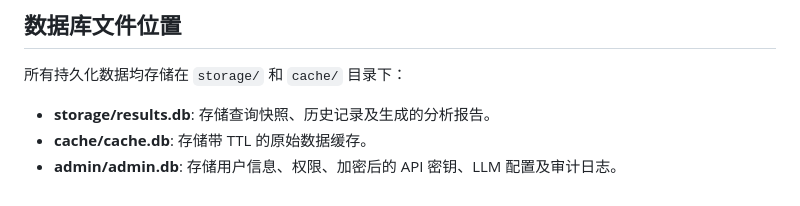
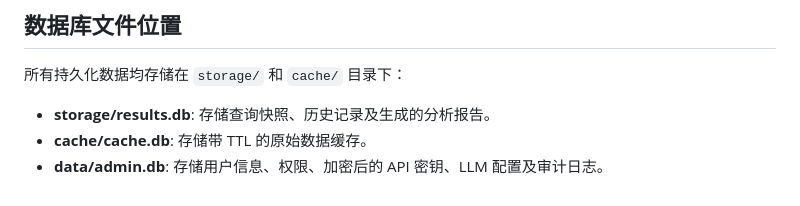
Before and after one commit to kylecui/ipit, a Markdown page: docs/configuration.md, the part around the change. Drawn GitHub-style.

```diff
--- a/docs/configuration.md
+++ b/docs/configuration.md
@@ -114,4 +114,4 @@ python -c "from cryptography.fernet import Fernet; print(Fernet.generate_key().d
 
 - **storage/results.db**: 存储查询快照、历史记录及生成的分析报告。
 - **cache/cache.db**: 存储带 TTL 的原始数据缓存。
-- **admin/admin.db**: 存储用户信息、权限、加密后的 API 密钥、LLM 配置及审计日志。
+- **data/admin.db**: 存储用户信息、权限、加密后的 API 密钥、LLM 配置及审计日志。
```
Also changed, not shown: CHANGELOG.md (+69 -0 lines), docs/deployment.md (+1 -1 lines).
